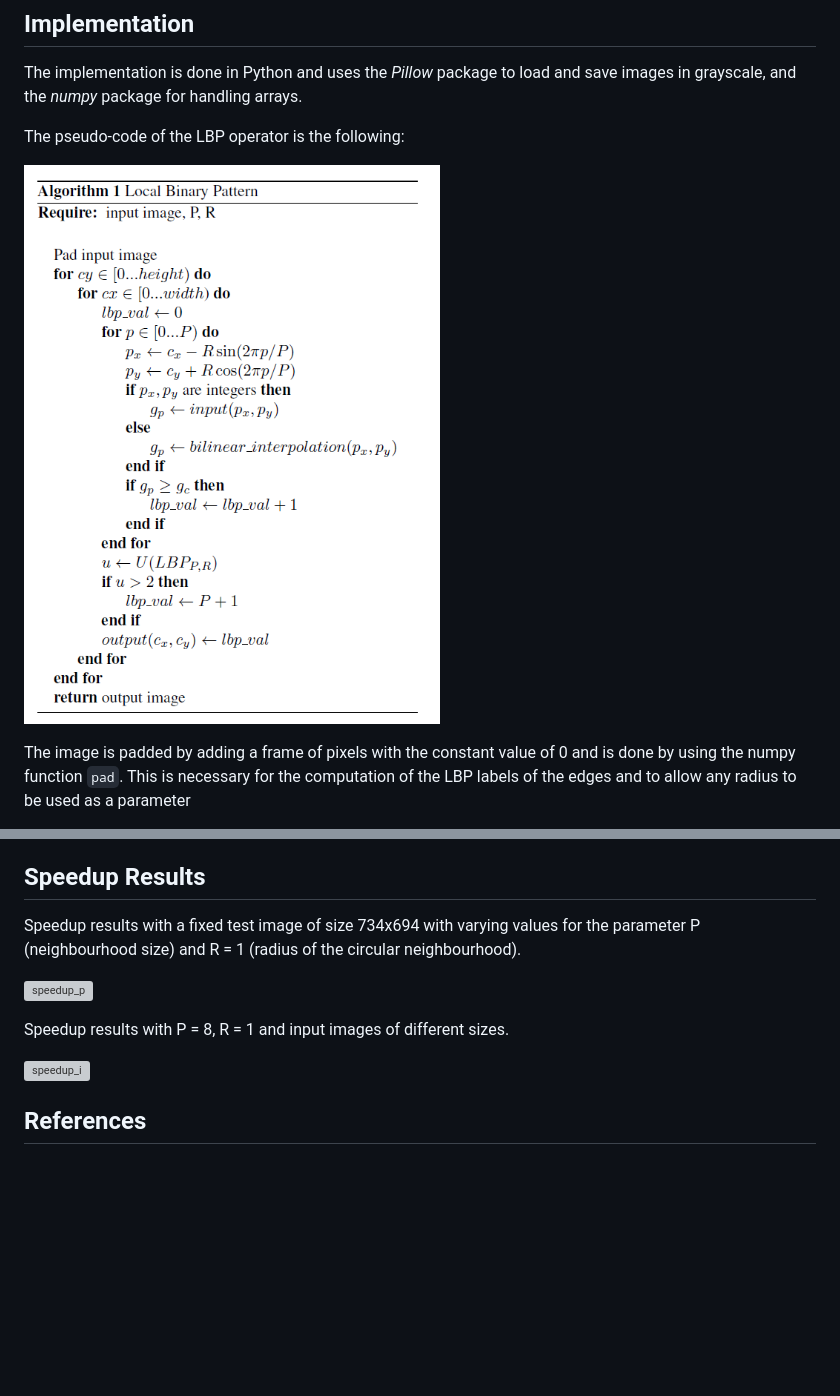
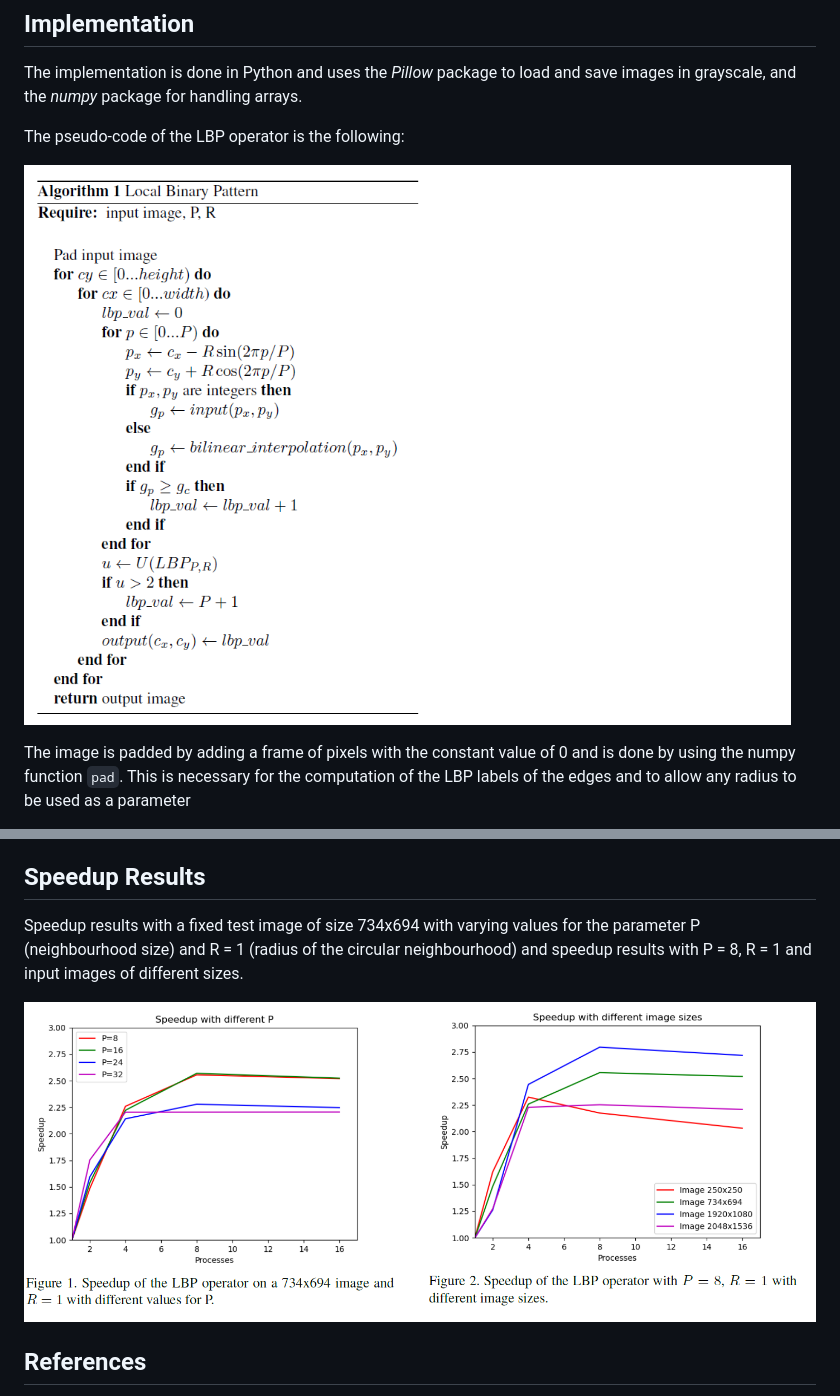
Before and after one commit to BeatricePaoli/local_binary_pattern, a Markdown page: README.md, 2 parts joined by grey strips. Rendered like a GitHub page; pictures changed too: presentation/images/lbp_seq.png (deleted), readme_images/lbp_seq.png (added), readme_images/speedup.png (added); blank space fills up the shorter version; grey boxes are pictures that could not be loaded.

Commit message:
changed readme images

```diff
--- a/README.md
+++ b/README.md
@@ -8,7 +8,7 @@ The implementation is done in Python and uses the *Pillow* package to load and s
 
 The pseudo-code of the LBP operator is the following:
 
-![conv_seq](presentation/images/lbp_seq.png)
+![conv_seq](readme_images/lbp_seq.png)
 
 The image is padded by adding a frame of pixels with the constant value of 0 and is done by using the numpy function `pad`. This is necessary for the computation of the LBP labels of the edges and to allow any radius to be used as a parameter
 
@@ -30,13 +30,9 @@ While each process performs the LBP operator for its image slice.
 
 ## Speedup Results
 
-Speedup results with a fixed test image of size 734x694 with varying values for the parameter P (neighbourhood size) and R = 1 (radius of the circular neighbourhood).
+Speedup results with a fixed test image of size 734x694 with varying values for the parameter P (neighbourhood size) and R = 1 (radius of the circular neighbourhood) and speedup results with P = 8, R = 1 and input images of different sizes.
 
-![speedup_p](paper/images/speedup_by_p.png)
-
-Speedup results with P = 8, R = 1 and input images of different sizes.
-
-![speedup_i](paper/images/speedup_by_img_sizes.png)
+![speedup](readme_images/speedup.png)
 
 ## References
 
```
